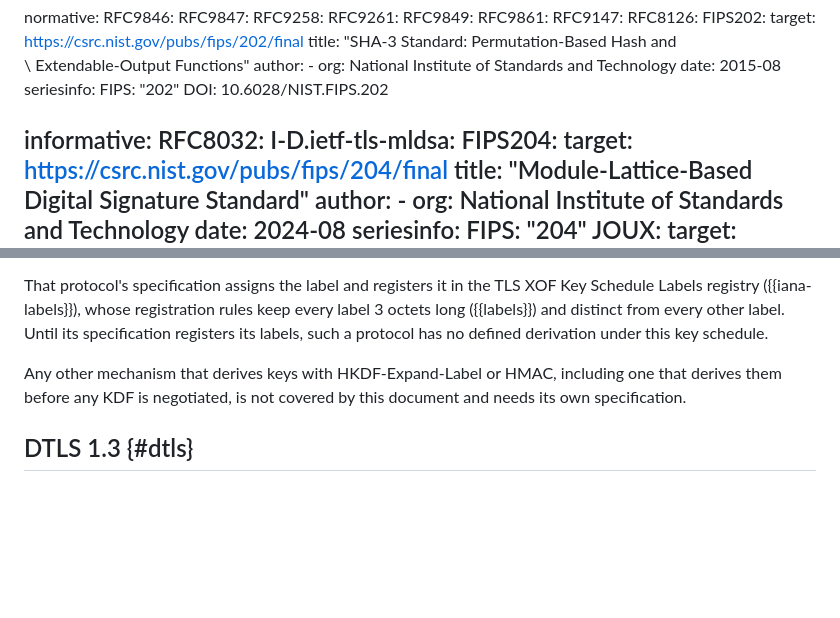
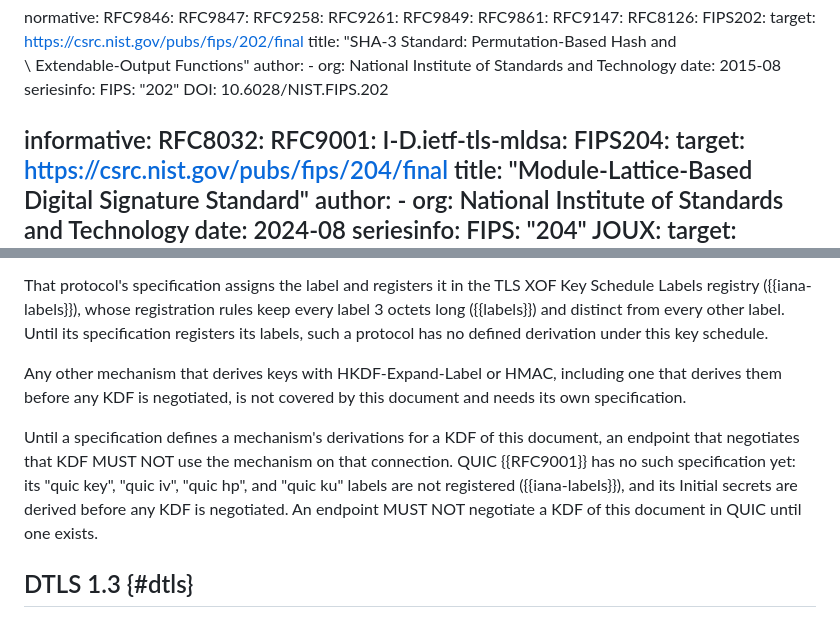
Before and after one commit to grittygrease/draft-sullivan-tls-xof-schedule-collab, a Markdown page: draft-sullivan-tls-xof-schedule.md, 2 parts joined by grey strips. Drawn GitHub-style; blank space fills up the shorter version.

Commit message:
Restore the MUST NOT for mechanisms without derivations, naming QUIC
Removing the Out of Scope list also dropped its MUST NOT.  An endpoint
that negotiates one of these KDFs again must not use a mechanism whose
derivations no specification defines, and must not negotiate one in
QUIC, whose labels are unregistered and whose Initial secrets are
derived before negotiation.

```diff
--- a/draft-sullivan-tls-xof-schedule.md
+++ b/draft-sullivan-tls-xof-schedule.md
@@ -45,6 +45,7 @@ normative:
 
 informative:
   RFC8032:
+  RFC9001:
   I-D.ietf-tls-mldsa:
   FIPS204:
     target: https://csrc.nist.gov/pubs/fips/204/final
@@ -1653,6 +1654,14 @@ Any other mechanism that derives keys with HKDF-Expand-Label or HMAC,
 including one that derives them before any KDF is negotiated, is not
 covered by this document and needs its own specification.
 
+Until a specification defines a mechanism's derivations for a KDF of
+this document, an endpoint that negotiates that KDF MUST NOT use the
+mechanism on that connection.  QUIC {{RFC9001}} has no such
+specification yet:  its "quic key", "quic iv", "quic hp", and "quic ku"
+labels are not registered ({{iana-labels}}), and its Initial secrets are
+derived before any KDF is negotiated.  An endpoint MUST NOT negotiate a
+KDF of this document in QUIC until one exists.
+
 ## DTLS 1.3 {#dtls}
 
 DTLS 1.3 {{RFC9147}} uses the key schedule of TLS 1.3 with two changes,
```
